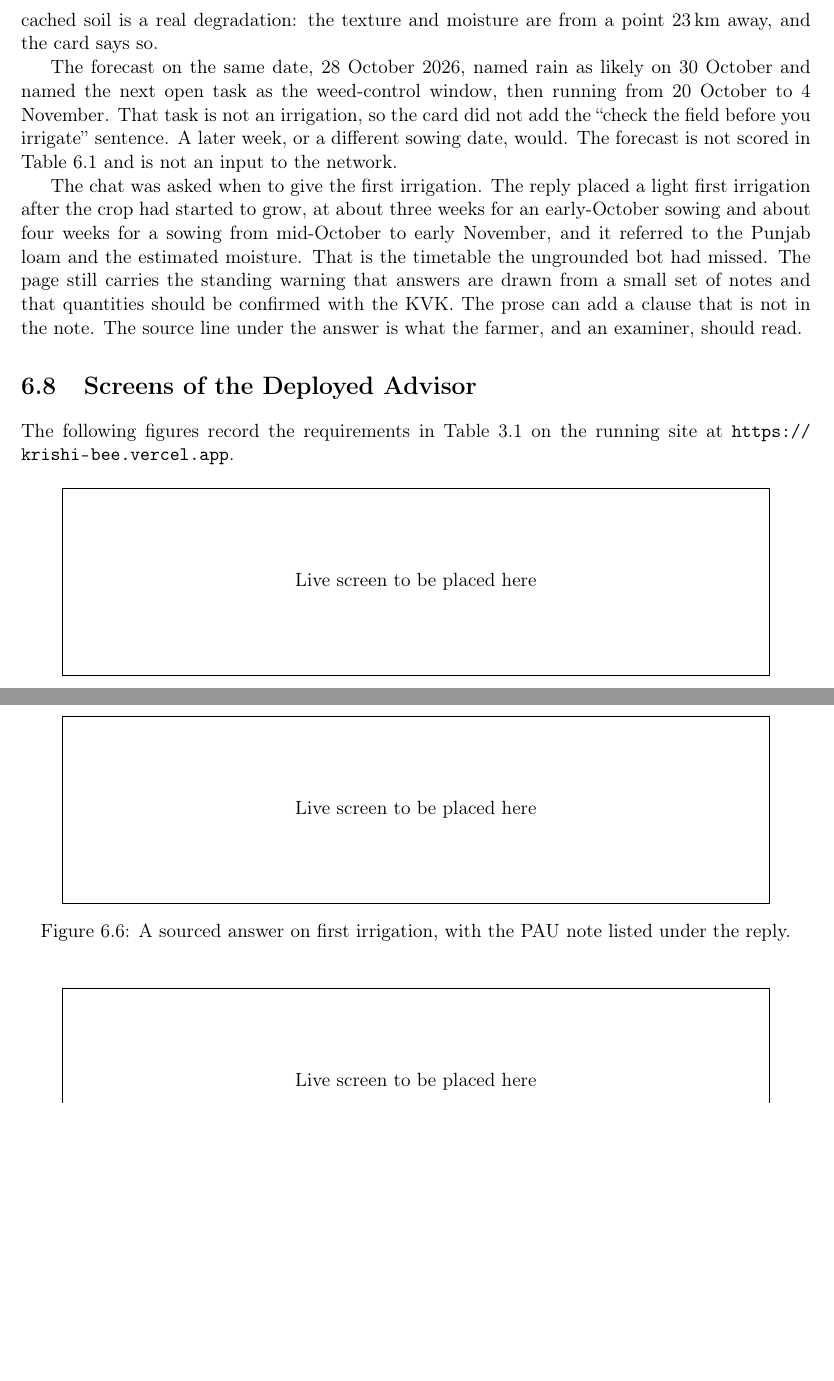
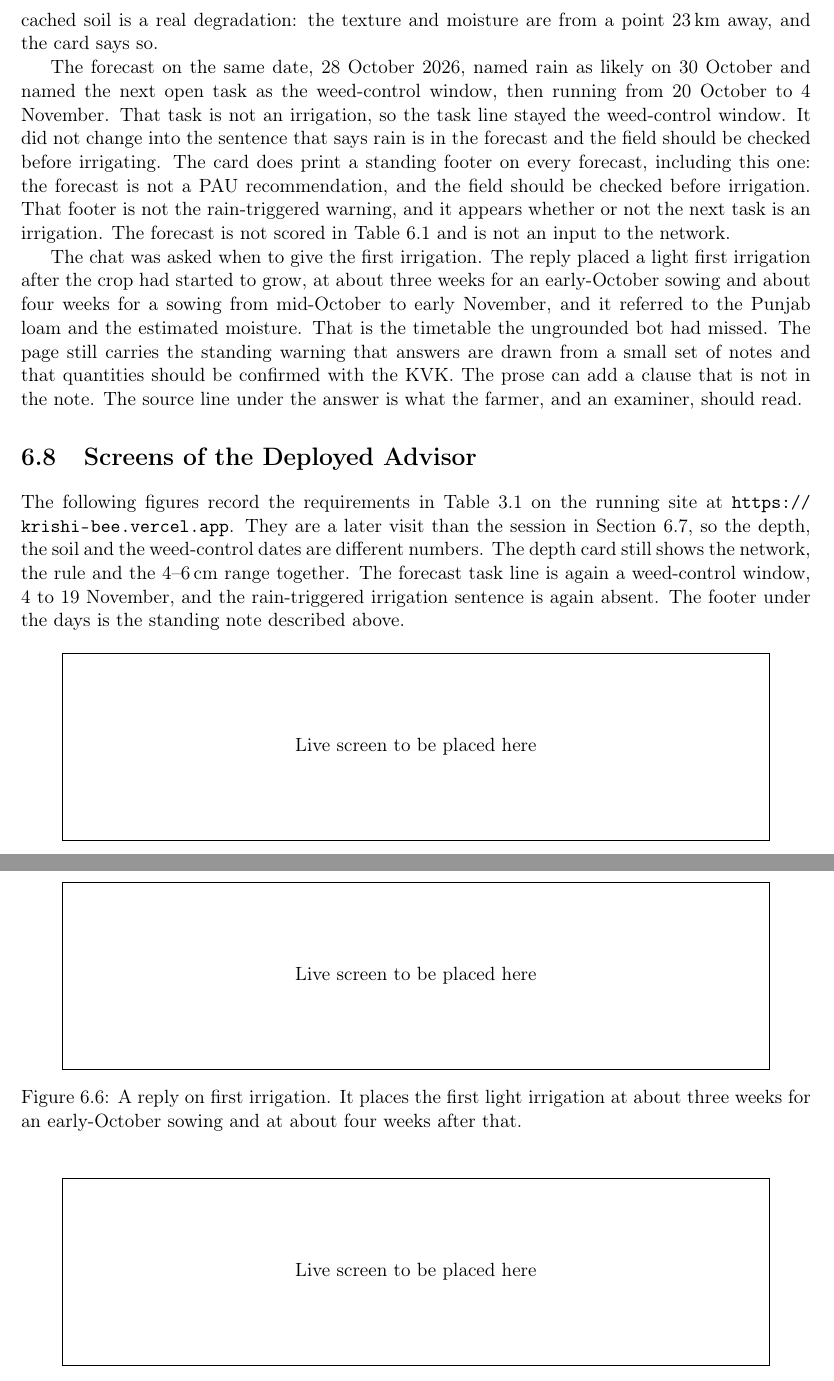
Before and after one commit to sourav-ydv/KrishiBee, a LaTeX thesis (report-overleaf/report.tex, which reads report-overleaf/chapters/6_Results.tex): two parts of pages 36 and 37 of 47, joined at a grey line, cut so that both start at the same text, the shorter picture padded with empty space. Compiled offline with pdfLaTeX.

Commit message:
Align the examiner lines and match the report to the screenshots.
The first examiner line was indented by a paragraph indent. The screen section now says it is a later visit than the 4.95 cm session, and the chat caption no longer claims a source line that the crop does not show.

Co-authored-by: Arunima Das <das31arunima@gmail.com>

```diff
--- a/report-overleaf/chapters/6_Results.tex
+++ b/report-overleaf/chapters/6_Results.tex
@@ -171,18 +171,18 @@ The tables above are the evaluation. This section is one pass through the public
 
 The rule figure is the arithmetic of Chapter~\ref{ch:design}. Wheat starts at an optimal depth of 5.0\,cm. Loam adds nothing. Moisture near 24\% adds about $-0.12$\,cm. The result rounds to 4.88\,cm when the rain and temperature terms are zero. The network is 0.07\,cm away. That is inside the 0.151\,cm test MAE of the deployed weights, and it is not a germination measurement. The cached soil is a real degradation: the texture and moisture are from a point 23\,km away, and the card says so.
 
-The forecast on the same date, 28 October 2026, named rain as likely on 30 October and named the next open task as the weed-control window, then running from 20 October to 4 November. That task is not an irrigation, so the card did not add the ``check the field before you irrigate'' sentence. A later week, or a different sowing date, would. The forecast is not scored in Table~\ref{tab:depth-one} and is not an input to the network.
+The forecast on the same date, 28 October 2026, named rain as likely on 30 October and named the next open task as the weed-control window, then running from 20 October to 4 November. That task is not an irrigation, so the task line stayed the weed-control window. It did not change into the sentence that says rain is in the forecast and the field should be checked before irrigating. The card does print a standing footer on every forecast, including this one: the forecast is not a PAU recommendation, and the field should be checked before irrigation. That footer is not the rain-triggered warning, and it appears whether or not the next task is an irrigation. The forecast is not scored in Table~\ref{tab:depth-one} and is not an input to the network.
 
 The chat was asked when to give the first irrigation. The reply placed a light first irrigation after the crop had started to grow, at about three weeks for an early-October sowing and about four weeks for a sowing from mid-October to early November, and it referred to the Punjab loam and the estimated moisture. That is the timetable the ungrounded bot had missed. The page still carries the standing warning that answers are drawn from a small set of notes and that quantities should be confirmed with the KVK. The prose can add a clause that is not in the note. The source line under the answer is what the farmer, and an examiner, should read.
 
 \section{Screens of the Deployed Advisor}
-The following figures record the requirements in Table~\ref{tab:fr} on the running site at \url{https://krishi-bee.vercel.app}.
+The following figures record the requirements in Table~\ref{tab:fr} on the running site at \url{https://krishi-bee.vercel.app}. They are a later visit than the session in Section~6.7, so the depth, the soil and the weed-control dates are different numbers. The depth card still shows the network, the rule and the 4--6\,cm range together. The forecast task line is again a weed-control window, 4 to 19 November, and the rain-triggered irrigation sentence is again absent. The footer under the days is the standing note described above.
 
 \screenshot{figures/depth.png}{Depth advisor for wheat in Punjab. The card shows the network depth, the rule depth and the 4--6\,cm range together.}{fig:depth}
 
 \screenshot{figures/forecast.png}{Seven-day forecast under the map, including the line that names the next open task.}{fig:forecast}
 
-\screenshot{figures/chat.png}{A sourced answer on first irrigation, with the PAU note listed under the reply.}{fig:chat}
+\screenshot{figures/chat.png}{A reply on first irrigation. It places the first light irrigation at about three weeks for an early-October sowing and at about four weeks after that.}{fig:chat}
 
 \screenshot{figures/tracker.png}{Wheat calendar after a sowing date, with task windows counted from that date.}{fig:tracker}
 
```
Also changed, not shown: report-overleaf/report.tex (+1 -1 lines).
